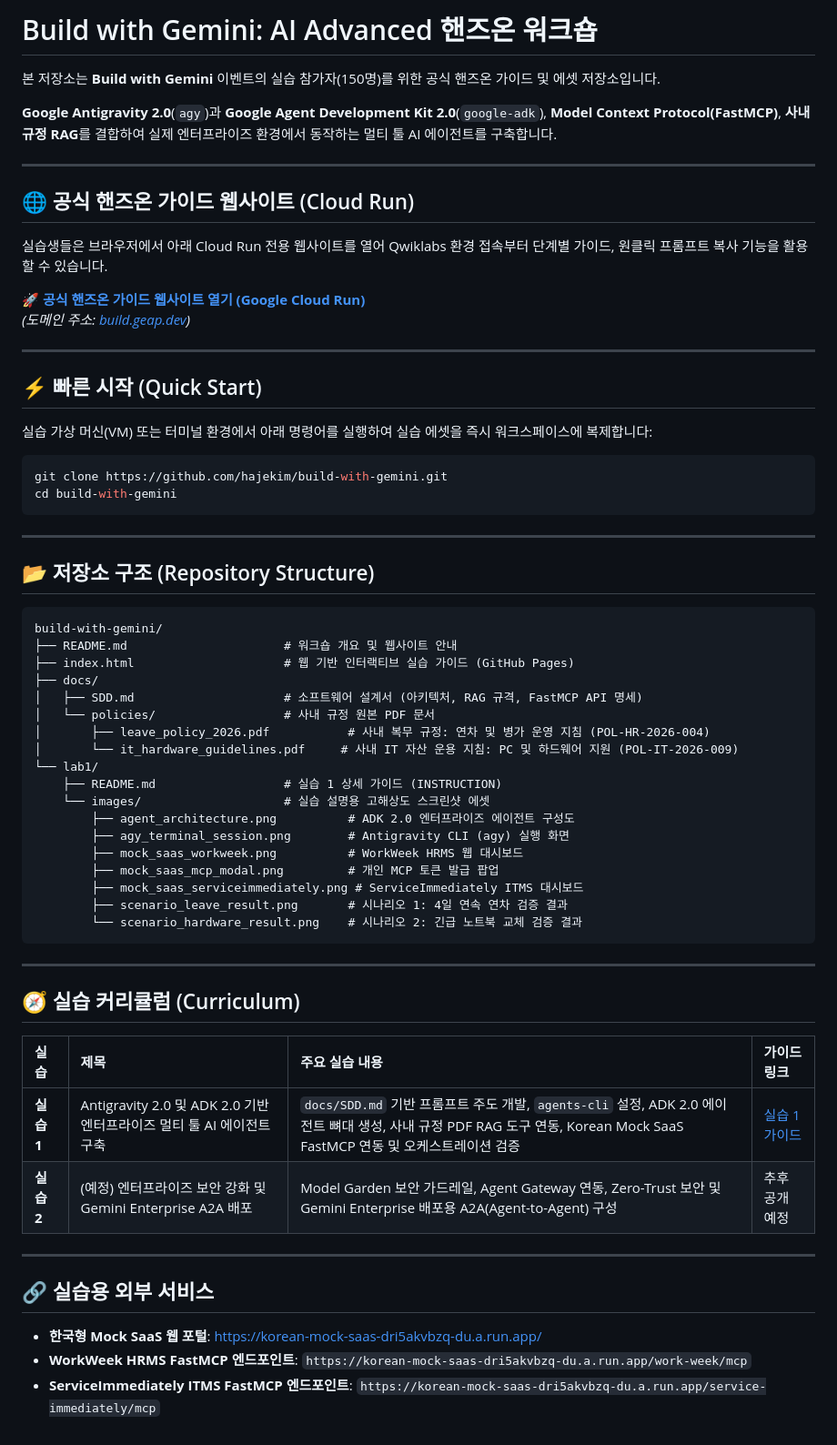
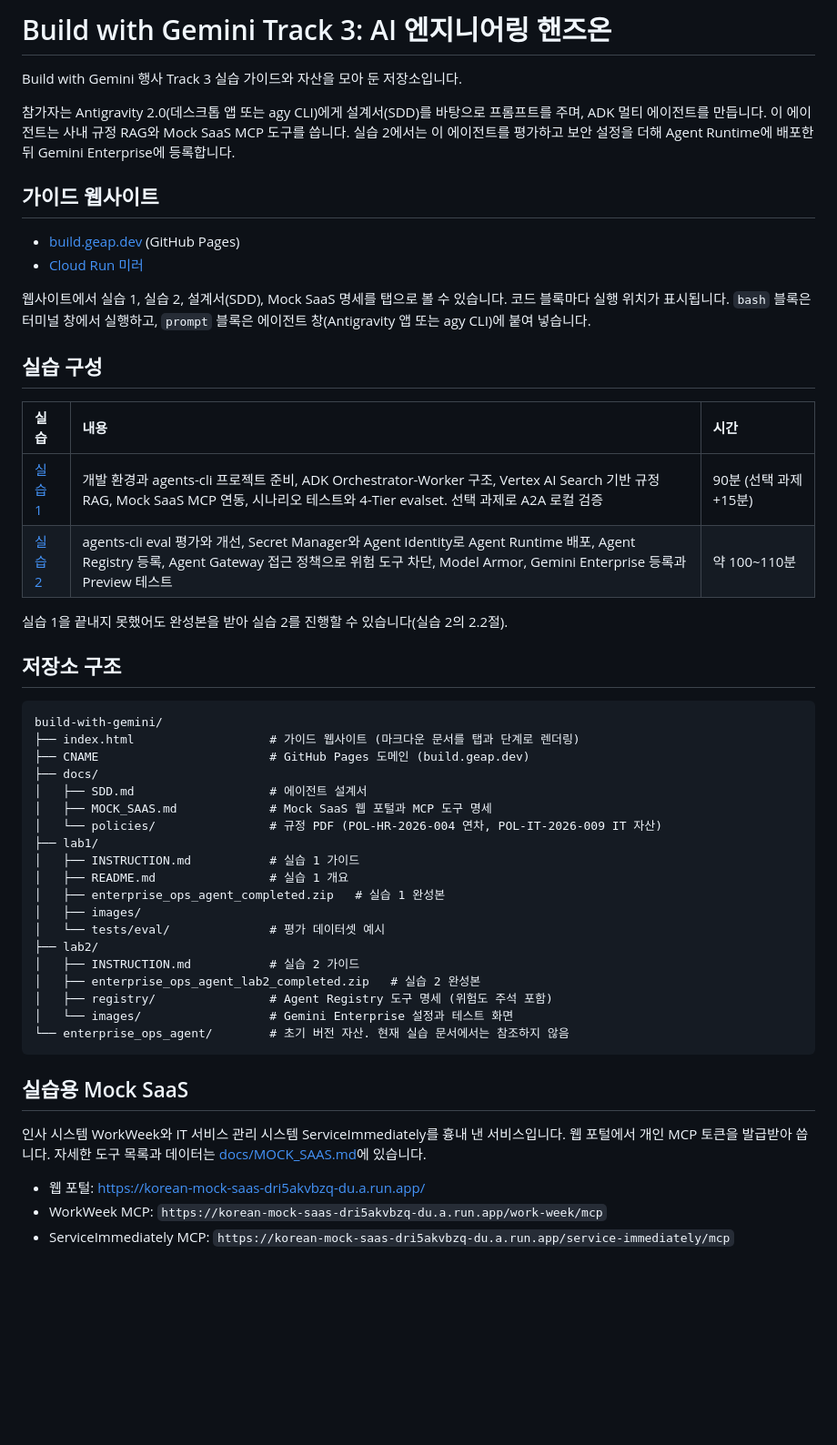
Before and after one commit to hajekim/build-with-gemini, a Markdown page: README.md, the part around the change. Shown at 91% size. Drawn GitHub-style; blank space fills up the shorter version.

Commit message:
Update root README to match current labs and assets
Describe both labs with current scope and timing, the app/CLI two-window
convention, lab2 assets (completed zip, registry toolspecs, GE screenshots)
and docs/MOCK_SAAS.md. Mark the root enterprise_ops_agent/ folder as legacy
since no lab doc references it. Remove emojis and promotional wording.

TEST=all README paths exist; guide and Mock SaaS URLs return 200; no em/en dash
Done by: gemini-cli

````diff
--- a/README.md
+++ b/README.md
@@ -1,67 +1,53 @@
-# Build with Gemini: AI Advanced 핸즈온 워크숍
+# Build with Gemini Track 3: AI 엔지니어링 핸즈온
 
-본 저장소는 **Build with Gemini** 이벤트의 실습 참가자(150명)를 위한 공식 핸즈온 가이드 및 에셋 저장소입니다.
+Build with Gemini 행사 Track 3 실습 가이드와 자산을 모아 둔 저장소입니다.
 
-**Google Antigravity 2.0**(`agy`)과 **Google Agent Development Kit 2.0**(`google-adk`), **Model Context Protocol(FastMCP)**, **사내 규정 RAG**를 결합하여 실제 엔터프라이즈 환경에서 동작하는 멀티 툴 AI 에이전트를 구축합니다.
+참가자는 Antigravity 2.0(데스크톱 앱 또는 agy CLI)에게 설계서(SDD)를 바탕으로 프롬프트를 주며, ADK 멀티 에이전트를 만듭니다. 이 에이전트는 사내 규정 RAG와 Mock SaaS MCP 도구를 씁니다. 실습 2에서는 이 에이전트를 평가하고 보안 설정을 더해 Agent Runtime에 배포한 뒤 Gemini Enterprise에 등록합니다.
 
----
+## 가이드 웹사이트
 
-## 🌐 공식 핸즈온 가이드 웹사이트 (Cloud Run)
+- [build.geap.dev](https://build.geap.dev/) (GitHub Pages)
+- [Cloud Run 미러](https://build-with-gemini-guide-dri5akvbzq-du.a.run.app/)
 
-실습생들은 브라우저에서 아래 Cloud Run 전용 웹사이트를 열어 Qwiklabs 환경 접속부터 단계별 가이드, 원클릭 프롬프트 복사 기능을 활용할 수 있습니다.
+웹사이트에서 실습 1, 실습 2, 설계서(SDD), Mock SaaS 명세를 탭으로 볼 수 있습니다. 코드 블록마다 실행 위치가 표시됩니다. `bash` 블록은 터미널 창에서 실행하고, `prompt` 블록은 에이전트 창(Antigravity 앱 또는 agy CLI)에 붙여 넣습니다.
 
-🚀 **[공식 핸즈온 가이드 웹사이트 열기 (Google Cloud Run)](https://build-with-gemini-guide-dri5akvbzq-du.a.run.app/)**
-*(도메인 주소: [build.geap.dev](https://build.geap.dev/))*
+## 실습 구성
 
----
+| 실습 | 내용 | 시간 |
+|:---|:---|:---|
+| [실습 1](lab1/INSTRUCTION.md) | 개발 환경과 agents-cli 프로젝트 준비, ADK Orchestrator-Worker 구조, Vertex AI Search 기반 규정 RAG, Mock SaaS MCP 연동, 시나리오 테스트와 4-Tier evalset. 선택 과제로 A2A 로컬 검증 | 90분 (선택 과제 +15분) |
+| [실습 2](lab2/INSTRUCTION.md) | agents-cli eval 평가와 개선, Secret Manager와 Agent Identity로 Agent Runtime 배포, Agent Registry 등록, Agent Gateway 접근 정책으로 위험 도구 차단, Model Armor, Gemini Enterprise 등록과 Preview 테스트 | 약 100~110분 |
 
-## ⚡ 빠른 시작 (Quick Start)
+실습 1을 끝내지 못했어도 완성본을 받아 실습 2를 진행할 수 있습니다(실습 2의 2.2절).
 
-실습 가상 머신(VM) 또는 터미널 환경에서 아래 명령어를 실행하여 실습 에셋을 즉시 워크스페이스에 복제합니다:
-
-```bash
-git clone https://github.com/hajekim/build-with-gemini.git
-cd build-with-gemini
-```
-
----
-
-## 📂 저장소 구조 (Repository Structure)
+## 저장소 구조
 
 ```
 build-with-gemini/
-├── README.md                      # 워크숍 개요 및 웹사이트 안내
-├── index.html                     # 웹 기반 인터랙티브 실습 가이드 (GitHub Pages)
+├── index.html                   # 가이드 웹사이트 (마크다운 문서를 탭과 단계로 렌더링)
+├── CNAME                        # GitHub Pages 도메인 (build.geap.dev)
 ├── docs/
-│   ├── SDD.md                     # 소프트웨어 설계서 (아키텍처, RAG 규격, FastMCP API 명세)
-│   └── policies/                  # 사내 규정 원본 PDF 문서
-│       ├── leave_policy_2026.pdf           # 사내 복무 규정: 연차 및 병가 운영 지침 (POL-HR-2026-004)
-│       └── it_hardware_guidelines.pdf     # 사내 IT 자산 운용 지침: PC 및 하드웨어 지원 (POL-IT-2026-009)
-└── lab1/
-    ├── README.md                  # 실습 1 상세 가이드 (INSTRUCTION)
-    └── images/                    # 실습 설명용 고해상도 스크린샷 에셋
-        ├── agent_architecture.png          # ADK 2.0 엔터프라이즈 에이전트 구성도
-        ├── agy_terminal_session.png        # Antigravity CLI (agy) 실행 화면
-        ├── mock_saas_workweek.png          # WorkWeek HRMS 웹 대시보드
-        ├── mock_saas_mcp_modal.png         # 개인 MCP 토큰 발급 팝업
-        ├── mock_saas_serviceimmediately.png # ServiceImmediately ITMS 대시보드
-        ├── scenario_leave_result.png       # 시나리오 1: 4일 연속 연차 검증 결과
-        └── scenario_hardware_result.png    # 시나리오 2: 긴급 노트북 교체 검증 결과
+│   ├── SDD.md                   # 에이전트 설계서
+│   ├── MOCK_SAAS.md             # Mock SaaS 웹 포털과 MCP 도구 명세
+│   └── policies/                # 규정 PDF (POL-HR-2026-004 연차, POL-IT-2026-009 IT 자산)
+├── lab1/
+│   ├── INSTRUCTION.md           # 실습 1 가이드
+│   ├── README.md                # 실습 1 개요
+│   ├── enterprise_ops_agent_completed.zip   # 실습 1 완성본
+│   ├── images/
+│   └── tests/eval/              # 평가 데이터셋 예시
+├── lab2/
+│   ├── INSTRUCTION.md           # 실습 2 가이드
+│   ├── enterprise_ops_agent_lab2_completed.zip   # 실습 2 완성본
+│   ├── registry/                # Agent Registry 도구 명세 (위험도 주석 포함)
+│   └── images/                  # Gemini Enterprise 설정과 테스트 화면
+└── enterprise_ops_agent/        # 초기 버전 자산. 현재 실습 문서에서는 참조하지 않음
 ```
 
----
+## 실습용 Mock SaaS
 
-## 🧭 실습 커리큘럼 (Curriculum)
+인사 시스템 WorkWeek와 IT 서비스 관리 시스템 ServiceImmediately를 흉내 낸 서비스입니다. 웹 포털에서 개인 MCP 토큰을 발급받아 씁니다. 자세한 도구 목록과 데이터는 [docs/MOCK_SAAS.md](docs/MOCK_SAAS.md)에 있습니다.
 
-| 실습 | 제목 | 주요 실습 내용 | 가이드 링크 |
-|:---|:---|:---|:---|
-| **실습 1** | Antigravity 2.0 및 ADK 2.0 기반 엔터프라이즈 멀티 툴 AI 에이전트 구축 | `docs/SDD.md` 기반 프롬프트 주도 개발, `agents-cli` 설정, ADK 2.0 에이전트 뼈대 생성, 사내 규정 PDF RAG 도구 연동, Korean Mock SaaS FastMCP 연동 및 오케스트레이션 검증 | [실습 1 가이드](./lab1/README.md) |
-| **실습 2** | (예정) 엔터프라이즈 보안 강화 및 Gemini Enterprise A2A 배포 | Model Garden 보안 가드레일, Agent Gateway 연동, Zero-Trust 보안 및 Gemini Enterprise 배포용 A2A(Agent-to-Agent) 구성 | 추후 공개 예정 |
-
----
-
-## 🔗 실습용 외부 서비스
-
-- **한국형 Mock SaaS 웹 포털**: https://korean-mock-saas-dri5akvbzq-du.a.run.app/
-- **WorkWeek HRMS FastMCP 엔드포인트**: `https://korean-mock-saas-dri5akvbzq-du.a.run.app/work-week/mcp`
-- **ServiceImmediately ITMS FastMCP 엔드포인트**: `https://korean-mock-saas-dri5akvbzq-du.a.run.app/service-immediately/mcp`
+- 웹 포털: https://korean-mock-saas-dri5akvbzq-du.a.run.app/
+- WorkWeek MCP: `https://korean-mock-saas-dri5akvbzq-du.a.run.app/work-week/mcp`
+- ServiceImmediately MCP: `https://korean-mock-saas-dri5akvbzq-du.a.run.app/service-immediately/mcp`
````
